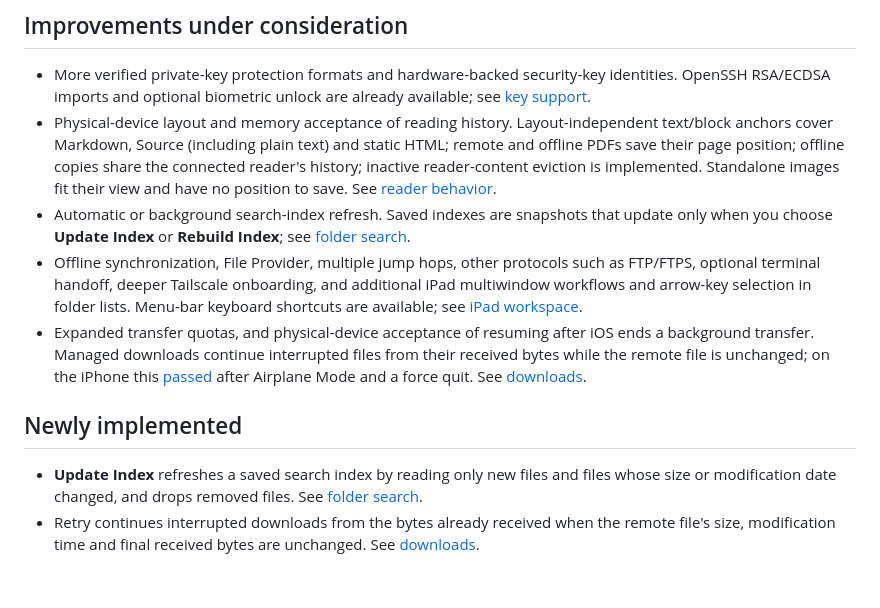
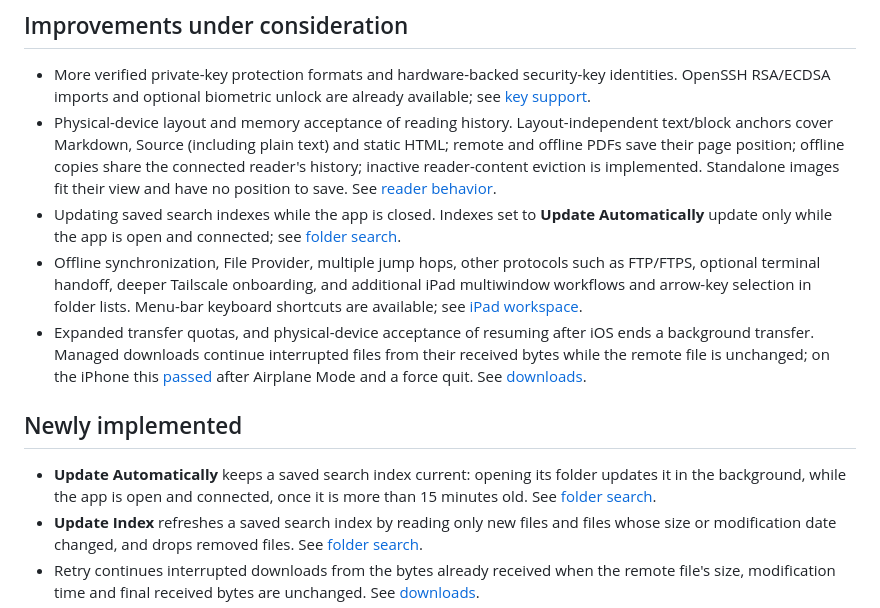
Before and after one commit to eyeb0l/RemoteFiles, a Markdown page: ROADMAP.md, the part around the change. Drawn GitHub-style; blank space fills up the shorter version.

```diff
--- a/ROADMAP.md
+++ b/ROADMAP.md
@@ -18,13 +18,14 @@ does not block RemoteFiles; see [dependency maintenance](docs/CITADEL_UPSTREAM.m
 
 - More verified private-key protection formats and hardware-backed security-key identities. OpenSSH RSA/ECDSA imports and optional biometric unlock are already available; see [key support](docs/KEY_SUPPORT.md).
 - Physical-device layout and memory acceptance of reading history. Layout-independent text/block anchors cover Markdown, Source (including plain text) and static HTML; remote and offline PDFs save their page position; offline copies share the connected reader's history; inactive reader-content eviction is implemented. Standalone images fit their view and have no position to save. See [reader behavior](docs/READER.md).
-- Automatic or background search-index refresh. Saved indexes are snapshots that update only when you choose **Update Index** or **Rebuild Index**; see [folder search](docs/FOLDER_BROWSING.md#updating-an-index).
+- Updating saved search indexes while the app is closed. Indexes set to **Update Automatically** update only while the app is open and connected; see [folder search](docs/FOLDER_BROWSING.md#updating-automatically).
 - Offline synchronization, File Provider, multiple jump hops, other protocols such as FTP/FTPS, optional terminal handoff, deeper Tailscale onboarding, and additional iPad multiwindow workflows and arrow-key selection in folder lists. Menu-bar keyboard shortcuts are available; see [iPad workspace](docs/IPAD.md#keyboard-shortcuts).
 - Expanded transfer quotas, and physical-device acceptance of resuming after iOS ends a background transfer. Managed downloads continue interrupted files from their received bytes while the remote file is unchanged; on the iPhone this [passed](docs/REAL_SERVER_ACCEPTANCE.md#2-november-2026-download-resume) after Airplane Mode and a force quit. See [downloads](docs/DOWNLOADS.md#resuming-interrupted-downloads).
 
 <a id="separate-write-capable-iteration"></a>
 ## Newly implemented
 
+- **Update Automatically** keeps a saved search index current: opening its folder updates it in the background, while the app is open and connected, once it is more than 15 minutes old. See [folder search](docs/FOLDER_BROWSING.md#updating-automatically).
 - **Update Index** refreshes a saved search index by reading only new files and files whose size or modification date changed, and drops removed files. See [folder search](docs/FOLDER_BROWSING.md#updating-an-index).
 - Retry continues interrupted downloads from the bytes already received when the remote file's size, modification time and final received bytes are unchanged. See [downloads](docs/DOWNLOADS.md#resuming-interrupted-downloads).
 - Offline copies have Find, Headings, the image zoom viewer and shared reading positions for text and PDFs. See [offline files](docs/OFFLINE_FILES.md#offline-reader).
```
Also changed, not shown: PREVIEW_STATUS.md (+4 -0 lines), docs/FOLDER_BROWSING.md (+10 -1 lines), docs/screenshots/folder-browsing/saved-search-index-automatic-iphone.png (added), 9 other files.
